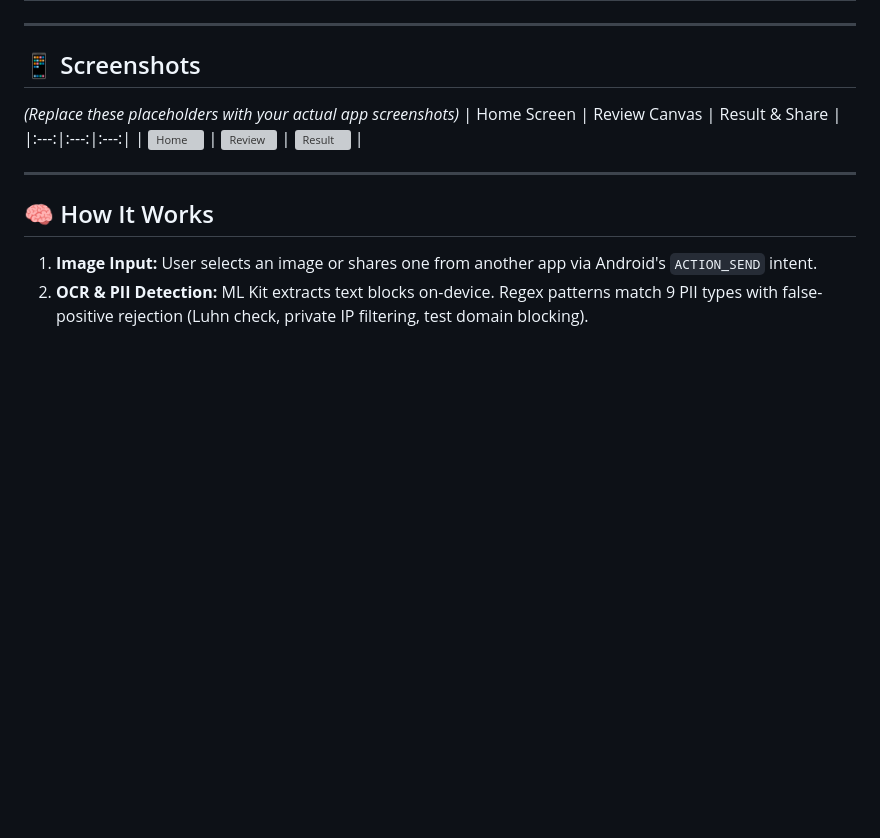
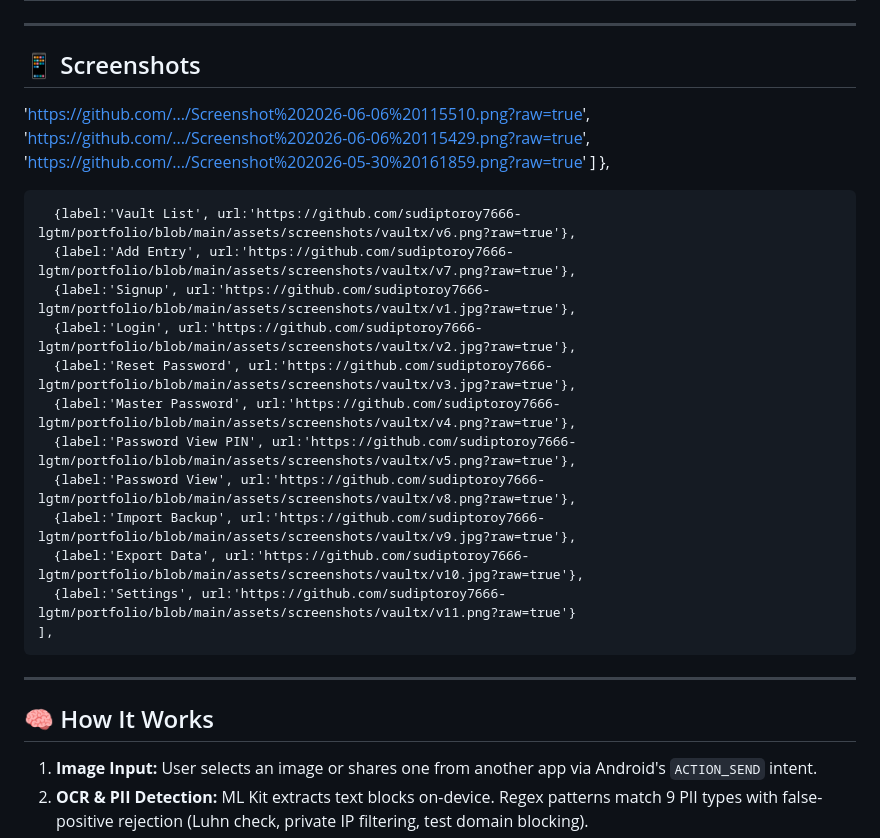
Before and after one commit to sudiptoroy7666-lgtm/priv_shot, a Markdown page: README.md, the part around the change. GitHub-like rendering; blank space fills up the shorter version; grey boxes are pictures that could not be loaded.

```diff
--- a/README.md
+++ b/README.md
@@ -28,10 +28,27 @@ Detect sensitive information, calculate privacy risk, redact PII, strip metadata
 ---
 
 ## 📱 Screenshots
-*(Replace these placeholders with your actual app screenshots)*
-| Home Screen | Review Canvas | Result & Share |
-|:---:|:---:|:---:|
-| ![Home](docs/home.png) | ![Review](docs/review.png) | ![Result](docs/result.png) |
+ 'https://github.com/.../Screenshot%202026-06-06%20115510.png?raw=true',
+    'https://github.com/.../Screenshot%202026-06-06%20115429.png?raw=true',
+    'https://github.com/.../Screenshot%202026-05-30%20161859.png?raw=true'
+  ]
+},
+
+
+
+      {label:'Vault List', url:'https://github.com/sudiptoroy7666-lgtm/portfolio/blob/main/assets/screenshots/vaultx/v6.png?raw=true'},
+      {label:'Add Entry', url:'https://github.com/sudiptoroy7666-lgtm/portfolio/blob/main/assets/screenshots/vaultx/v7.png?raw=true'},
+      {label:'Signup', url:'https://github.com/sudiptoroy7666-lgtm/portfolio/blob/main/assets/screenshots/vaultx/v1.jpg?raw=true'},
+      {label:'Login', url:'https://github.com/sudiptoroy7666-lgtm/portfolio/blob/main/assets/screenshots/vaultx/v2.jpg?raw=true'},
+      {label:'Reset Password', url:'https://github.com/sudiptoroy7666-lgtm/portfolio/blob/main/assets/screenshots/vaultx/v3.jpg?raw=true'},
+      {label:'Master Password', url:'https://github.com/sudiptoroy7666-lgtm/portfolio/blob/main/assets/screenshots/vaultx/v4.png?raw=true'},
+      {label:'Password View PIN', url:'https://github.com/sudiptoroy7666-lgtm/portfolio/blob/main/assets/screenshots/vaultx/v5.png?raw=true'},
+      {label:'Password View', url:'https://github.com/sudiptoroy7666-lgtm/portfolio/blob/main/assets/screenshots/vaultx/v8.png?raw=true'},
+      {label:'Import Backup', url:'https://github.com/sudiptoroy7666-lgtm/portfolio/blob/main/assets/screenshots/vaultx/v9.jpg?raw=true'},
+      {label:'Export Data', url:'https://github.com/sudiptoroy7666-lgtm/portfolio/blob/main/assets/screenshots/vaultx/v10.jpg?raw=true'},
+      {label:'Settings', url:'https://github.com/sudiptoroy7666-lgtm/portfolio/blob/main/assets/screenshots/vaultx/v11.png?raw=true'}
+    ],
+
 
 ---
 
```
